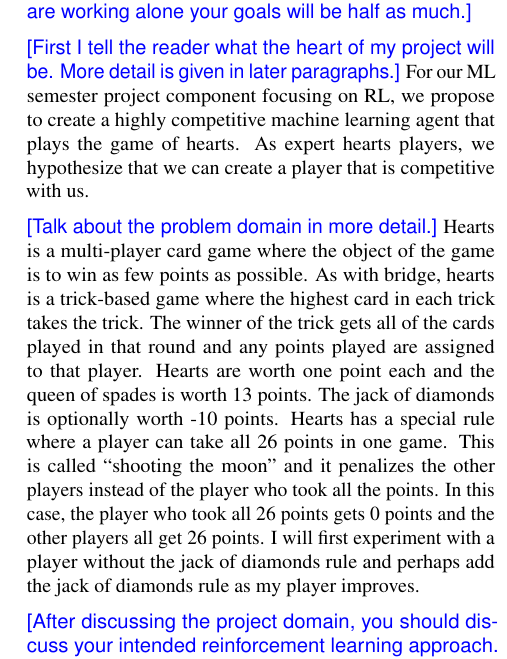
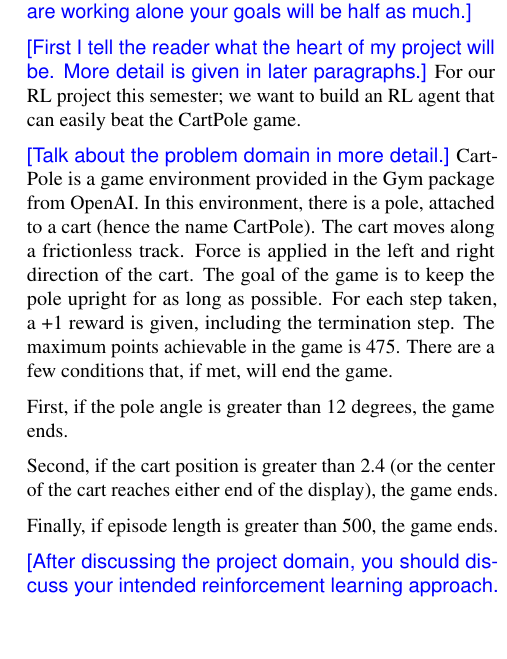
Before and after one commit to khoicodesthings/RLProject, a LaTeX document (Proposal/main.tex): part of one column of page 1 of 2 before the commit and part of one column of the page after it, cut so that both start at the same text, the shorter picture padded with empty space. Compiled offline with pdfLaTeX.

Commit message:
Update proposal

```diff
--- a/Proposal/main.tex
+++ b/Proposal/main.tex
@@ -126,10 +126,18 @@
 
 \cnote{This proposal is very detailed and ambitious and is for a group of two people working together.  Clearly, if you are working alone your goals will be half as much.}
 
-\cnote{First I tell the reader what the heart of my project will be.  More detail is given in later paragraphs.}  For our ML semester project component focusing on RL, we propose to create a highly competitive machine learning agent that plays the game of hearts.   As expert hearts players, we hypothesize that we can create a player that is competitive with us.
-%\cnote{State whether you want to do a long or short project on RL.  The big difference is the depth.}  We propose a long RL project.
+\cnote{First I tell the reader what the heart of my project will be.  More detail is given in later paragraphs.}
+For our RL project this semester; we want to build an RL agent that can easily beat the CartPole game.
 
-\cnote{Talk about the problem domain in more detail.}  Hearts is a multi-player card game where the object of the game is to win as few points as possible.  As with bridge, hearts is a trick-based game where the highest card in each trick takes the trick.  The winner of the trick gets all of the cards played in that round and any points played are assigned to that player.  Hearts are worth one point each and the queen of spades is worth 13 points.  The jack of diamonds is optionally worth -10 points.  Hearts has a special rule where a player can take all 26 points in one game.  This is called ``shooting the moon'' and it penalizes the other players instead of the player who took all the points.  In this case, the player who took all 26 points gets 0 points and the other players all get 26 points.  I will first experiment with a player without the jack of diamonds rule and perhaps add the jack of diamonds rule as my player improves.
+\cnote{Talk about the problem domain in more detail.}
+CartPole is a game environment provided in the Gym package from OpenAI. In this environment, there is a pole, attached to a cart (hence the name CartPole). The cart moves along a frictionless track. Force is applied in the left and right direction of the cart.
+The goal of the game is to keep the pole upright for as long as possible. For each step taken, a +1 reward is given, including the termination step. The maximum points achievable in the game is 475. There are a few conditions that, if met, will end the game.
+
+First, if the pole angle is greater than 12 degrees, the game ends.
+
+Second, if the cart position is greater than 2.4 (or the center of the cart reaches either end of the display), the game ends.
+
+Finally, if episode length is greater than 500, the game ends.
 
 \cnote{After discussing the project domain, you should discuss your intended reinforcement learning approach.  Give as much detail as you know (I realize you are still learning RL).}  Amy will train her hearts player using TD learning.  Anna will also use RL but she intends to use Q-learning.  Both of us plan to explore rollouts as a method to improve player performance.   We will reward our players by giving them the negative number of points won in each hand.  Thus, each point taken is a punishment and the player should seek to minimize punishment.  This will be tricky because shooting the moon should not be viewed as a punishment.  To solve this, we will not train until the end of the game but will instead save the entire game in memory.  Once the final point distribution is known, we will train using that game.
 
```
Also changed, not shown: Proposal/main.pdf, 2 other files.
